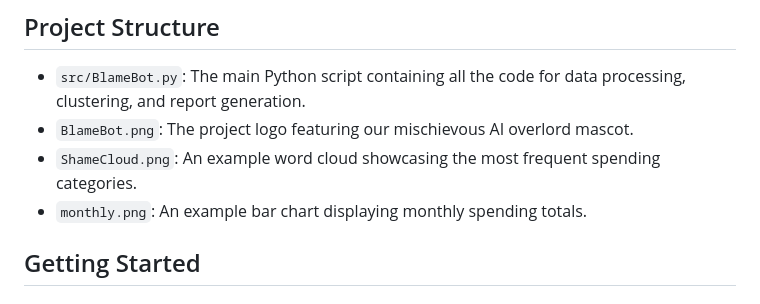
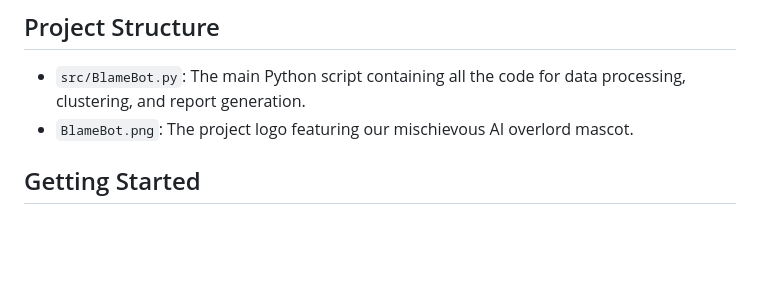
Before and after one commit to sdrasco/BlameBot, a Markdown page: README.md, the part around the change. Rendered like a GitHub page; blank space fills up the shorter version.

```diff
--- a/README.md
+++ b/README.md
@@ -19,8 +19,6 @@ BlameBot is a Python-based tool designed to help families analyze their financia
 
 - `src/BlameBot.py`: The main Python script containing all the code for data processing, clustering, and report generation.
 - `BlameBot.png`: The project logo featuring our mischievous AI overlord mascot.
-- `ShameCloud.png`: An example word cloud showcasing the most frequent spending categories.
-- `monthly.png`: An example bar chart displaying monthly spending totals.
 
 ## Getting Started
 
```
